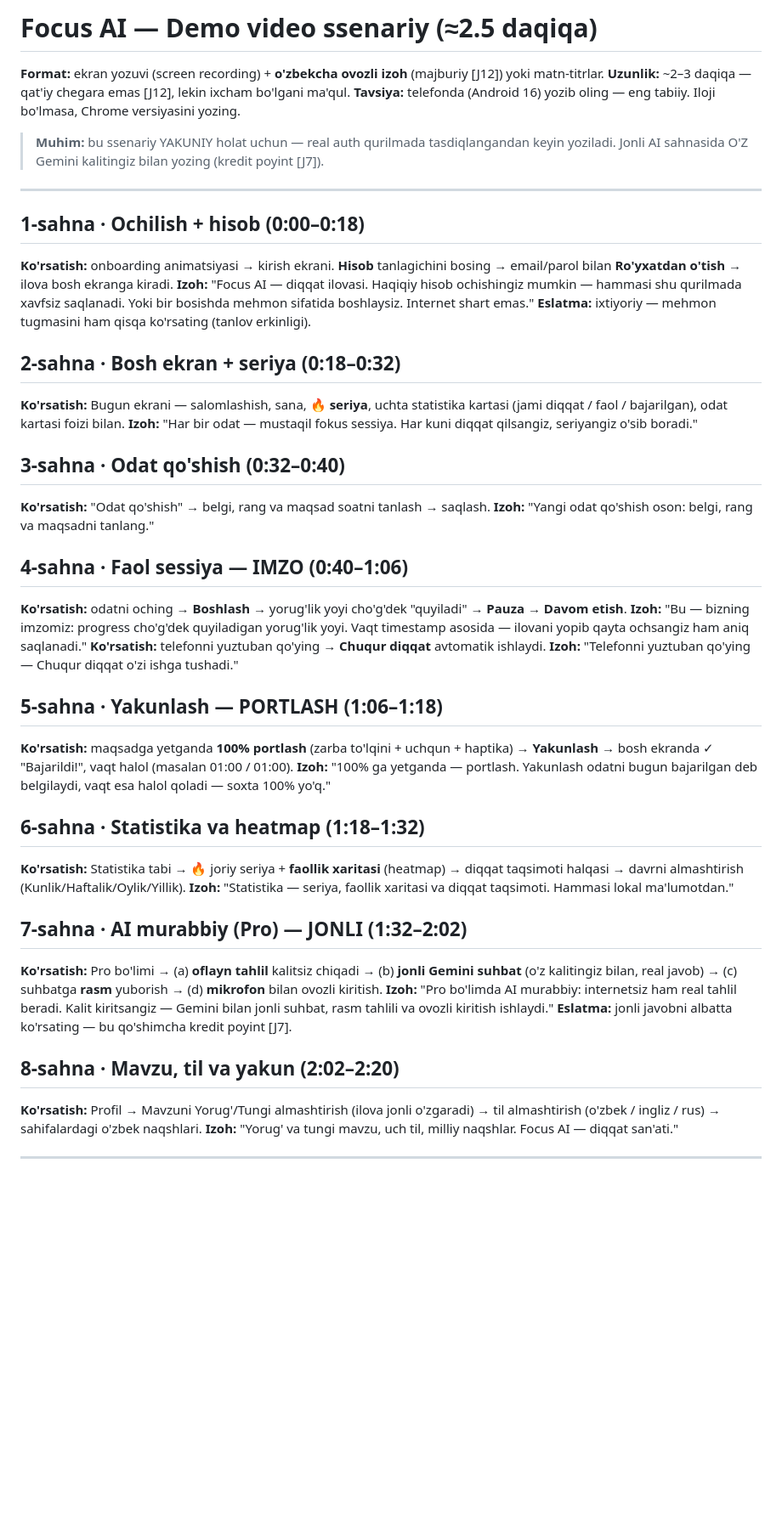
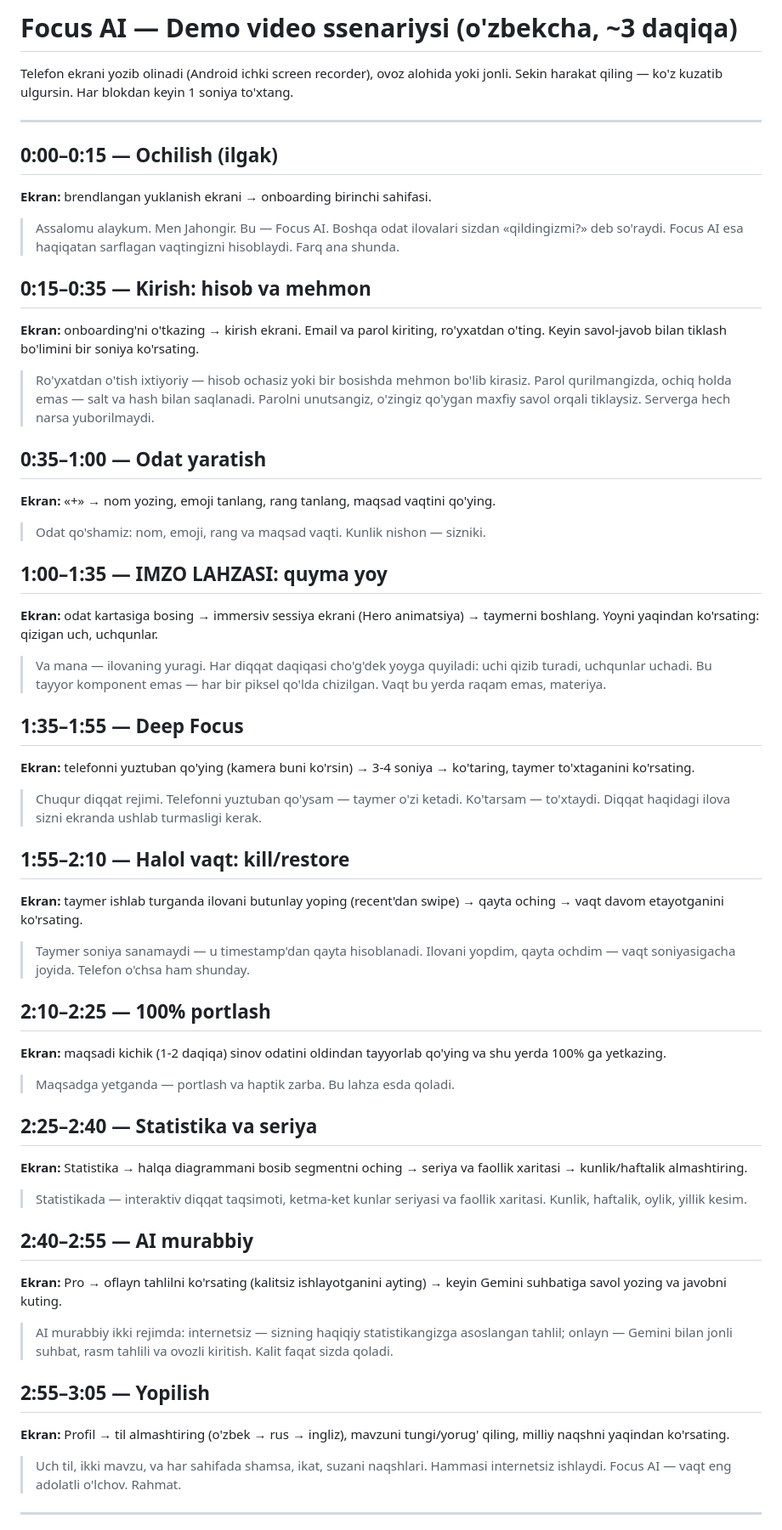
Before and after one commit to jahongirmath08-design/focus_ai, a Markdown page: DEMO_VIDEO_SSENARIY.md, the part around one of its changes. Shown at 85% size. Rendered like a GitHub page; blank space fills up the shorter version.

Commit message:
docs: demo video ssenariysi yangilandi (3 daqiqa, o'zbekcha)

```diff
--- a/DEMO_VIDEO_SSENARIY.md
+++ b/DEMO_VIDEO_SSENARIY.md
@@ -1,48 +1,68 @@
-# Focus AI — Demo video ssenariy (≈2.5 daqiqa)
+# Focus AI — Demo video ssenariysi (o'zbekcha, ~3 daqiqa)
 
-**Format:** ekran yozuvi (screen recording) + **o'zbekcha ovozli izoh** (majburiy [J12]) yoki matn-titrlar.
-**Uzunlik:** ~2–3 daqiqa — qat'iy chegara emas [J12], lekin ixcham bo'lgani ma'qul.
-**Tavsiya:** telefonda (Android 16) yozib oling — eng tabiiy. Iloji bo'lmasa, Chrome versiyasini yozing.
-
-> **Muhim:** bu ssenariy YAKUNIY holat uchun — real auth qurilmada tasdiqlangandan keyin yoziladi. Jonli AI sahnasida O'Z Gemini kalitingiz bilan yozing (kredit poyint [J7]).
+Telefon ekrani yozib olinadi (Android ichki screen recorder), ovoz alohida yoki jonli. Sekin harakat qiling — ko'z kuzatib ulgursin. Har blokdan keyin 1 soniya to'xtang.
 
 ---
 
-## 1-sahna · Ochilish + hisob (0:00–0:18)
-**Ko'rsatish:** onboarding animatsiyasi → kirish ekrani. **Hisob** tanlagichini bosing → email/parol bilan **Ro'yxatdan o'tish** → ilova bosh ekranga kiradi.
-**Izoh:** "Focus AI — diqqat ilovasi. Haqiqiy hisob ochishingiz mumkin — hammasi shu qurilmada xavfsiz saqlanadi. Yoki bir bosishda mehmon sifatida boshlaysiz. Internet shart emas."
-**Eslatma:** ixtiyoriy — mehmon tugmasini ham qisqa ko'rsating (tanlov erkinligi).
+## 0:00–0:15 — Ochilish (ilgak)
 
-## 2-sahna · Bosh ekran + seriya (0:18–0:32)
-**Ko'rsatish:** Bugun ekrani — salomlashish, sana, 🔥 **seriya**, uchta statistika kartasi (jami diqqat / faol / bajarilgan), odat kartasi foizi bilan.
-**Izoh:** "Har bir odat — mustaqil fokus sessiya. Har kuni diqqat qilsangiz, seriyangiz o'sib boradi."
+**Ekran:** brendlangan yuklanish ekrani → onboarding birinchi sahifasi.
 
-## 3-sahna · Odat qo'shish (0:32–0:40)
-**Ko'rsatish:** "Odat qo'shish" → belgi, rang va maqsad soatni tanlash → saqlash.
-**Izoh:** "Yangi odat qo'shish oson: belgi, rang va maqsadni tanlang."
+> Assalomu alaykum. Men Jahongir. Bu — Focus AI. Boshqa odat ilovalari sizdan «qildingizmi?» deb so'raydi. Focus AI esa haqiqatan sarflagan vaqtingizni hisoblaydi. Farq ana shunda.
 
-## 4-sahna · Faol sessiya — IMZO (0:40–1:06)
-**Ko'rsatish:** odatni oching → **Boshlash** → yorug'lik yoyi cho'g'dek "quyiladi" → **Pauza** → **Davom etish**.
-**Izoh:** "Bu — bizning imzomiz: progress cho'g'dek quyiladigan yorug'lik yoyi. Vaqt timestamp asosida — ilovani yopib qayta ochsangiz ham aniq saqlanadi."
-**Ko'rsatish:** telefonni yuztuban qo'ying → **Chuqur diqqat** avtomatik ishlaydi.
-**Izoh:** "Telefonni yuztuban qo'ying — Chuqur diqqat o'zi ishga tushadi."
+## 0:15–0:35 — Kirish: hisob va mehmon
 
-## 5-sahna · Yakunlash — PORTLASH (1:06–1:18)
-**Ko'rsatish:** maqsadga yetganda **100% portlash** (zarba to'lqini + uchqun + haptika) → **Yakunlash** → bosh ekranda ✓ "Bajarildi!", vaqt halol (masalan 01:00 / 01:00).
-**Izoh:** "100% ga yetganda — portlash. Yakunlash odatni bugun bajarilgan deb belgilaydi, vaqt esa halol qoladi — soxta 100% yo'q."
+**Ekran:** onboarding'ni o'tkazing → kirish ekrani. Email va parol kiriting, ro'yxatdan o'ting. Keyin savol-javob bilan tiklash bo'limini bir soniya ko'rsating.
 
-## 6-sahna · Statistika va heatmap (1:18–1:32)
-**Ko'rsatish:** Statistika tabi → 🔥 joriy seriya + **faollik xaritasi** (heatmap) → diqqat taqsimoti halqasi → davrni almashtirish (Kunlik/Haftalik/Oylik/Yillik).
-**Izoh:** "Statistika — seriya, faollik xaritasi va diqqat taqsimoti. Hammasi lokal ma'lumotdan."
+> Ro'yxatdan o'tish ixtiyoriy — hisob ochasiz yoki bir bosishda mehmon bo'lib kirasiz. Parol qurilmangizda, ochiq holda emas — salt va hash bilan saqlanadi. Parolni unutsangiz, o'zingiz qo'ygan maxfiy savol orqali tiklaysiz. Serverga hech narsa yuborilmaydi.
 
-## 7-sahna · AI murabbiy (Pro) — JONLI (1:32–2:02)
-**Ko'rsatish:** Pro bo'limi → (a) **oflayn tahlil** kalitsiz chiqadi → (b) **jonli Gemini suhbat** (o'z kalitingiz bilan, real javob) → (c) suhbatga **rasm** yuborish → (d) **mikrofon** bilan ovozli kiritish.
-**Izoh:** "Pro bo'limda AI murabbiy: internetsiz ham real tahlil beradi. Kalit kiritsangiz — Gemini bilan jonli suhbat, rasm tahlili va ovozli kiritish ishlaydi."
-**Eslatma:** jonli javobni albatta ko'rsating — bu qo'shimcha kredit poyint [J7].
+## 0:35–1:00 — Odat yaratish
 
-## 8-sahna · Mavzu, til va yakun (2:02–2:20)
-**Ko'rsatish:** Profil → Mavzuni Yorug'/Tungi almashtirish (ilova jonli o'zgaradi) → til almashtirish (o'zbek / ingliz / rus) → sahifalardagi o'zbek naqshlari.
-**Izoh:** "Yorug' va tungi mavzu, uch til, milliy naqshlar. Focus AI — diqqat san'ati."
+**Ekran:** «+» → nom yozing, emoji tanlang, rang tanlang, maqsad vaqtini qo'ying.
+
+> Odat qo'shamiz: nom, emoji, rang va maqsad vaqti. Kunlik nishon — sizniki.
+
+## 1:00–1:35 — IMZO LAHZASI: quyma yoy
+
+**Ekran:** odat kartasiga bosing → immersiv sessiya ekrani (Hero animatsiya) → taymerni boshlang. Yoyni yaqindan ko'rsating: qizigan uch, uchqunlar.
+
+> Va mana — ilovaning yuragi. Har diqqat daqiqasi cho'g'dek yoyga quyiladi: uchi qizib turadi, uchqunlar uchadi. Bu tayyor komponent emas — har bir piksel qo'lda chizilgan. Vaqt bu yerda raqam emas, materiya.
+
+## 1:35–1:55 — Deep Focus
+
+**Ekran:** telefonni yuztuban qo'ying (kamera buni ko'rsin) → 3-4 soniya → ko'taring, taymer to'xtaganini ko'rsating.
+
+> Chuqur diqqat rejimi. Telefonni yuztuban qo'ysam — taymer o'zi ketadi. Ko'tarsam — to'xtaydi. Diqqat haqidagi ilova sizni ekranda ushlab turmasligi kerak.
+
+## 1:55–2:10 — Halol vaqt: kill/restore
+
+**Ekran:** taymer ishlab turganda ilovani butunlay yoping (recent'dan swipe) → qayta oching → vaqt davom etayotganini ko'rsating.
+
+> Taymer soniya sanamaydi — u timestamp'dan qayta hisoblanadi. Ilovani yopdim, qayta ochdim — vaqt soniyasigacha joyida. Telefon o'chsa ham shunday.
+
+## 2:10–2:25 — 100% portlash
+
+**Ekran:** maqsadi kichik (1-2 daqiqa) sinov odatini oldindan tayyorlab qo'ying va shu yerda 100% ga yetkazing.
+
+> Maqsadga yetganda — portlash va haptik zarba. Bu lahza esda qoladi.
+
+## 2:25–2:40 — Statistika va seriya
+
+**Ekran:** Statistika → halqa diagrammani bosib segmentni oching → seriya va faollik xaritasi → kunlik/haftalik almashtiring.
+
+> Statistikada — interaktiv diqqat taqsimoti, ketma-ket kunlar seriyasi va faollik xaritasi. Kunlik, haftalik, oylik, yillik kesim.
+
+## 2:40–2:55 — AI murabbiy
+
+**Ekran:** Pro → oflayn tahlilni ko'rsating (kalitsiz ishlayotganini ayting) → keyin Gemini suhbatiga savol yozing va javobni kuting.
+
+> AI murabbiy ikki rejimda: internetsiz — sizning haqiqiy statistikangizga asoslangan tahlil; onlayn — Gemini bilan jonli suhbat, rasm tahlili va ovozli kiritish. Kalit faqat sizda qoladi.
+
+## 2:55–3:05 — Yopilish
+
+**Ekran:** Profil → til almashtiring (o'zbek → rus → ingliz), mavzuni tungi/yorug' qiling, milliy naqshni yaqindan ko'rsating.
+
+> Uch til, ikki mavzu, va har sahifada shamsa, ikat, suzani naqshlari. Hammasi internetsiz ishlaydi. Focus AI — vaqt eng adolatli o'lchov. Rahmat.
 
 ---
 
```
Also changed, not shown: other parts of DEMO_VIDEO_SSENARIY.md (+8 -7 lines).
